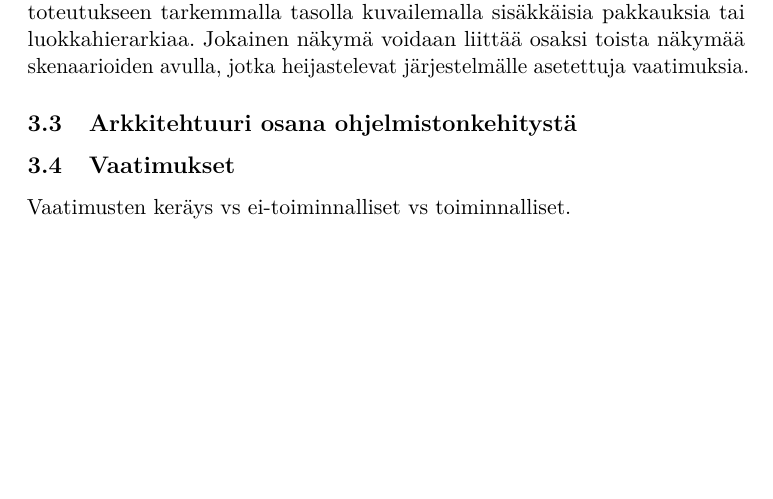
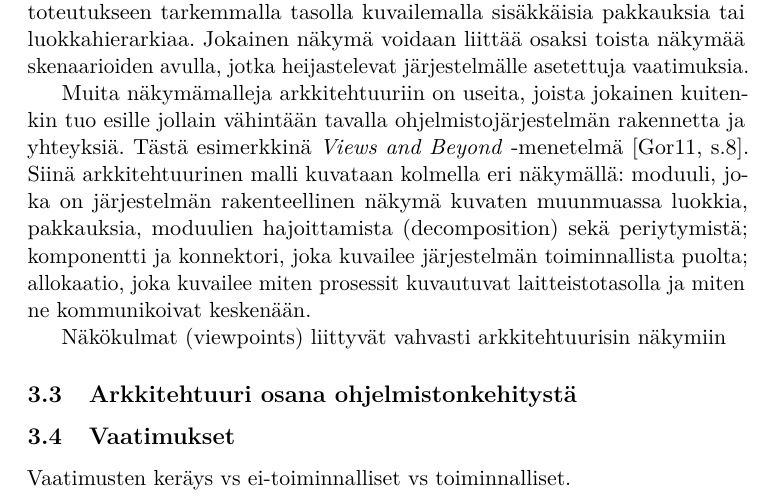
Before and after one commit to wakr/kandidaatintutkielma, a LaTeX document (kandi/malli.tex): part of page 6 of 7, cut so that both start at the same text, the shorter picture padded with empty space. Compiled offline with pdfLaTeX.

Commit message:
update views

```diff
--- a/kandi/malli.tex
+++ b/kandi/malli.tex
@@ -170,6 +170,9 @@ Näistä kahdesta eri jaottelusta ohjelmistoarkkitehtuuriin voidaan nähdä merk
 
 Arkkitehtuuristen näkymien tehtävänä on kuvata ne näkökannat arkkitehtuurista, jotka ovat merkityksellisiä itse asialle, jota näkymä haluaa painottaa \cite{Rozanski:2011:SSA:2072649}. Yksi tunnetuimmista määritelmistä arkkitehtuuriselle näkymälle on Krutchenin 4+1 näkymämalli (4+1 View Model) \citep[s.7]{gorton_understanding_2011}. Siinä arkkitehtuuri kuvataan neljän näkymän avulla: looginen, prosessi, fyysinen ja kehitys. Looginen näkymä kuvailee esimerkiksi luokkakaavioiden avulla ohjelmistojärjestelmän elementtejä ja niiden välisiä suhteita tarkentaen järjestelmän rakennetta, prosessinäkymä keskittyy ajonaikaisen suorituksen kuvaamiseen tarkentamalla muunmuassa miten samanaikaisuuden hallinta tapahtuu järjestelmässä, fyysinen näkymä keskittyy siihen miten järjestelmän eri komponentit kuvautuvat fyysiselle laitteistolle jossa komponenttia ajetaan ja lopuksi kehitysnäkymä (development view) keskittyy järjestelmän sisäiseen toteutukseen tarkemmalla tasolla kuvailemalla sisäkkäisia pakkauksia tai luokkahierarkiaa. Jokainen näkymä voidaan liittää osaksi toista näkymää skenaarioiden avulla, jotka heijastelevat järjestelmälle asetettuja vaatimuksia.
 
+Muita näkymämalleja arkkitehtuuriin on useita, joista jokainen kuitenkin tuo esille jollain vähintään tavalla ohjelmistojärjestelmän rakennetta ja yhteyksiä. Tästä esimerkkinä \textit{Views and Beyond} -menetelmä \citep[s.8]{gorton_understanding_2011}. Siinä arkkitehtuurinen malli kuvataan kolmella eri näkymällä: moduuli, joka on järjestelmän rakenteellinen näkymä kuvaten muunmuassa luokkia, pakkauksia, moduulien hajoittamista (decomposition) sekä periytymistä; komponentti ja konnektori, joka kuvailee järjestelmän toiminnallista puolta; allokaatio, joka kuvailee miten prosessit kuvautuvat laitteistotasolla  ja miten ne kommunikoivat keskenään.
+
+	Näkökulmat (viewpoints) liittyvät vahvasti arkkitehtuurisin näkymiin
 
 
 
```
